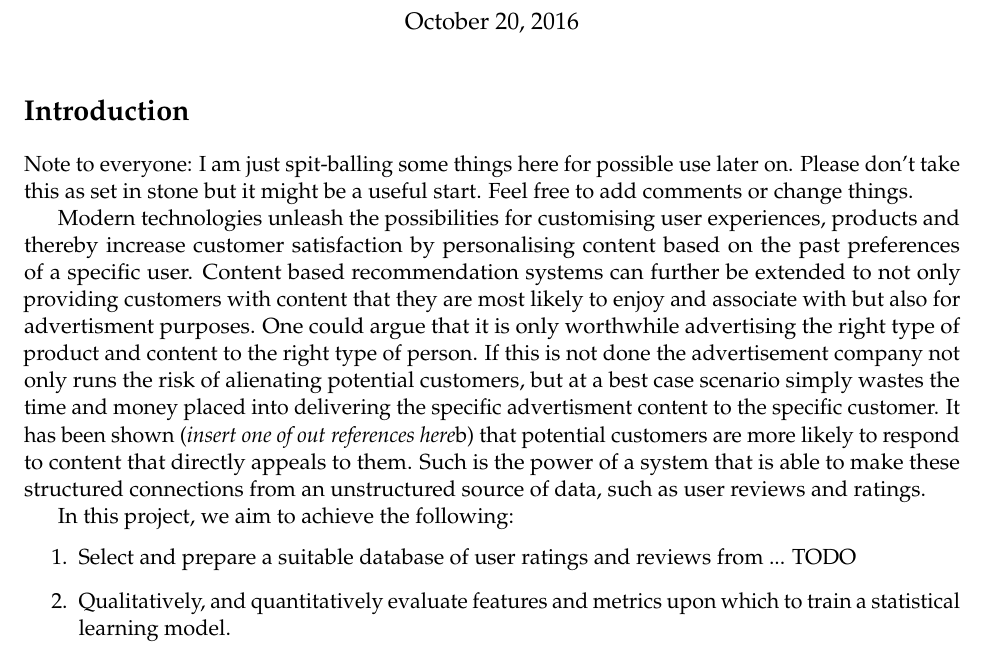
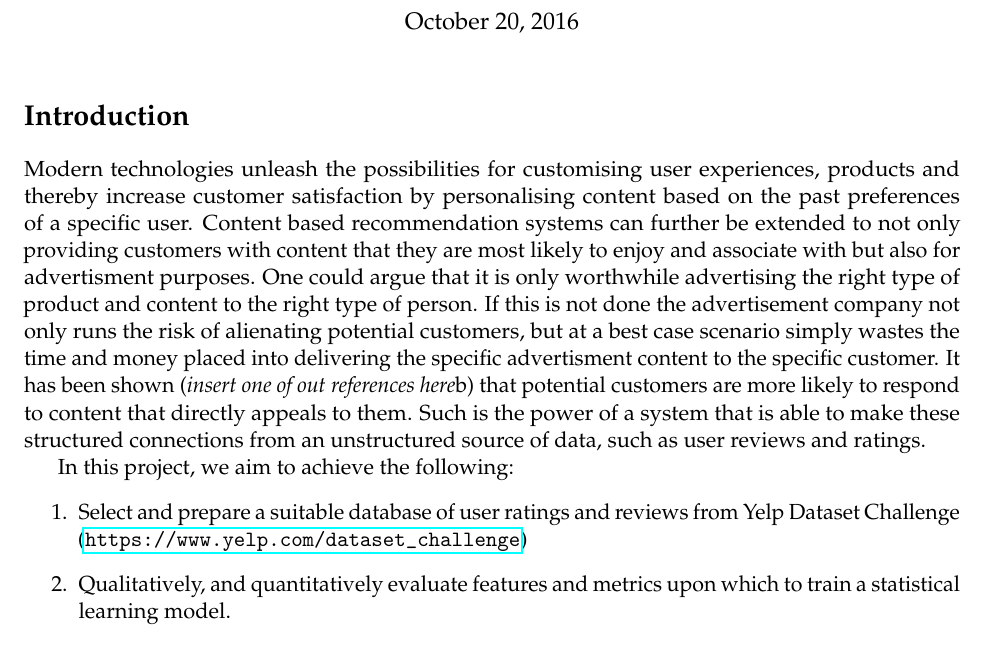
Before and after one commit to NickHoernle/Data-Science-Project-AM209a, a LaTeX document (literature_review/literature_review.tex): part of page 1 of 5, cut so that both start at the same text. Compiled offline with pdfLaTeX.

Commit message:
Included yelp challenge

```diff
--- a/literature_review/literature_review.tex
+++ b/literature_review/literature_review.tex
@@ -46,15 +46,13 @@
 \maketitle
 
 \section*{Introduction}
-	Note to everyone: I am just spit-balling some things here for possible use later on. Please don't take this as set in stone but it might be a useful start. Feel free to add comments or change things.
-
 	Modern technologies unleash the possibilities for customising user experiences, products and thereby increase customer satisfaction by personalising content
 	%https://www.analyticsvidhya.com/blog/2015/08/beginners-guide-learn-content-based-recommender-systems/
 	based on the past preferences of a specific user. Content based recommendation systems can further be extended to not only providing customers with content that they are most likely to enjoy and associate with but also for advertisment purposes. One could argue that it is only worthwhile advertising the right type of product and content to the right type of person. If this is not done the advertisement company not only runs the risk of alienating potential customers, but at a best case scenario simply wastes the time and money placed into delivering the specific advertisment content to the specific customer. It has been shown (\textit{insert one of out references here}b) that potential customers are more likely to respond to content that directly appeals to them. Such is the power of a system that is able to make these structured connections from an unstructured source of data, such as user reviews and ratings.
 
 	In this project, we aim to achieve the following:
 	\begin{enumerate}
-		\item Select and prepare a suitable database of user ratings and reviews from ... TODO
+		\item Select and prepare a suitable database of user ratings and reviews from Yelp Dataset Challenge (\url{https://www.yelp.com/dataset_challenge})
 		\item Qualitatively, and quantitatively evaluate features and metrics upon which to train a statistical learning model.
 		\item Implement and evaluate the following prediction and recommendation engines: simple user rating prediction, content based sentiment and recommendation, clustering of product and collaborative filtering.
 		\item Decide upon the most appropriate recommendation based system for a particular setting and discuss some ethical considerations to be evaluated when making content based recommendations.
```
